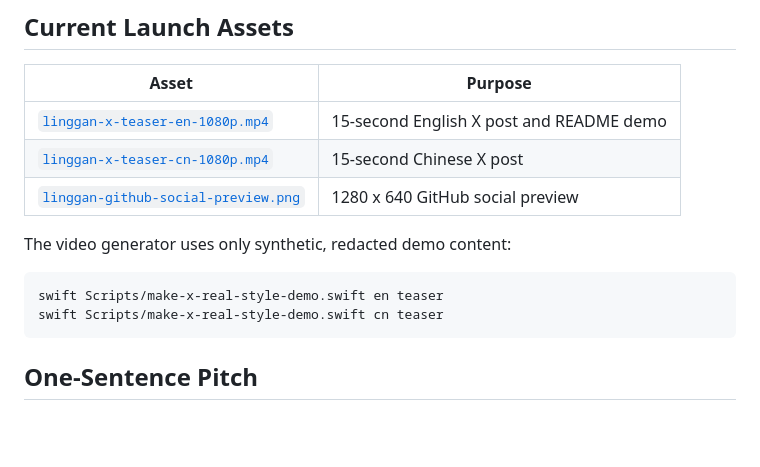
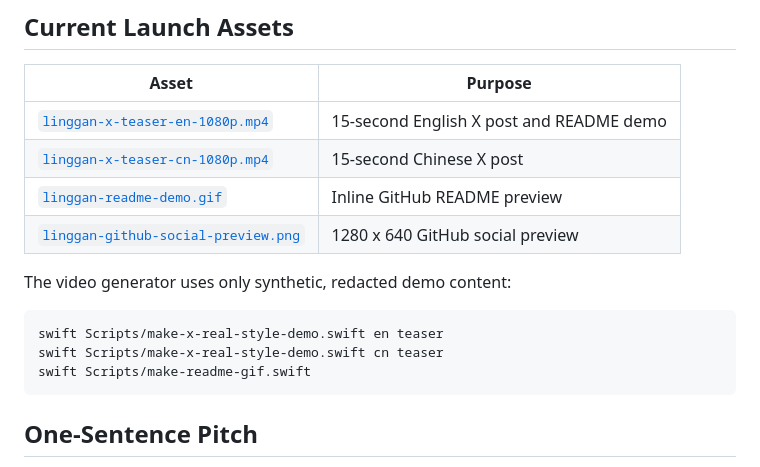
Before and after one commit to IvyCHEN03/clipboard-station, a Markdown page: docs/DEMO.md, the part around the change. GitHub-like rendering; blank space fills up the shorter version.

Commit message:
Fix GitHub video preview

````diff
--- a/docs/DEMO.md
+++ b/docs/DEMO.md
@@ -10,6 +10,7 @@ For repository launch steps and channel planning, see [LAUNCH_CHECKLIST.md](LAUN
 | --- | --- |
 | [`linggan-x-teaser-en-1080p.mp4`](assets/social/linggan-x-teaser-en-1080p.mp4) | 15-second English X post and README demo |
 | [`linggan-x-teaser-cn-1080p.mp4`](assets/social/linggan-x-teaser-cn-1080p.mp4) | 15-second Chinese X post |
+| [`linggan-readme-demo.gif`](assets/social/linggan-readme-demo.gif) | Inline GitHub README preview |
 | [`linggan-github-social-preview.png`](assets/social/linggan-github-social-preview.png) | 1280 x 640 GitHub social preview |
 
 The video generator uses only synthetic, redacted demo content:
@@ -17,6 +18,7 @@ The video generator uses only synthetic, redacted demo content:
 ```bash
 swift Scripts/make-x-real-style-demo.swift en teaser
 swift Scripts/make-x-real-style-demo.swift cn teaser
+swift Scripts/make-readme-gif.swift
 ```
 
 ## One-Sentence Pitch
````
Also changed, not shown: README.md (+4 -4 lines), docs/assets/social/linggan-readme-demo.gif (added), 1 other file.
